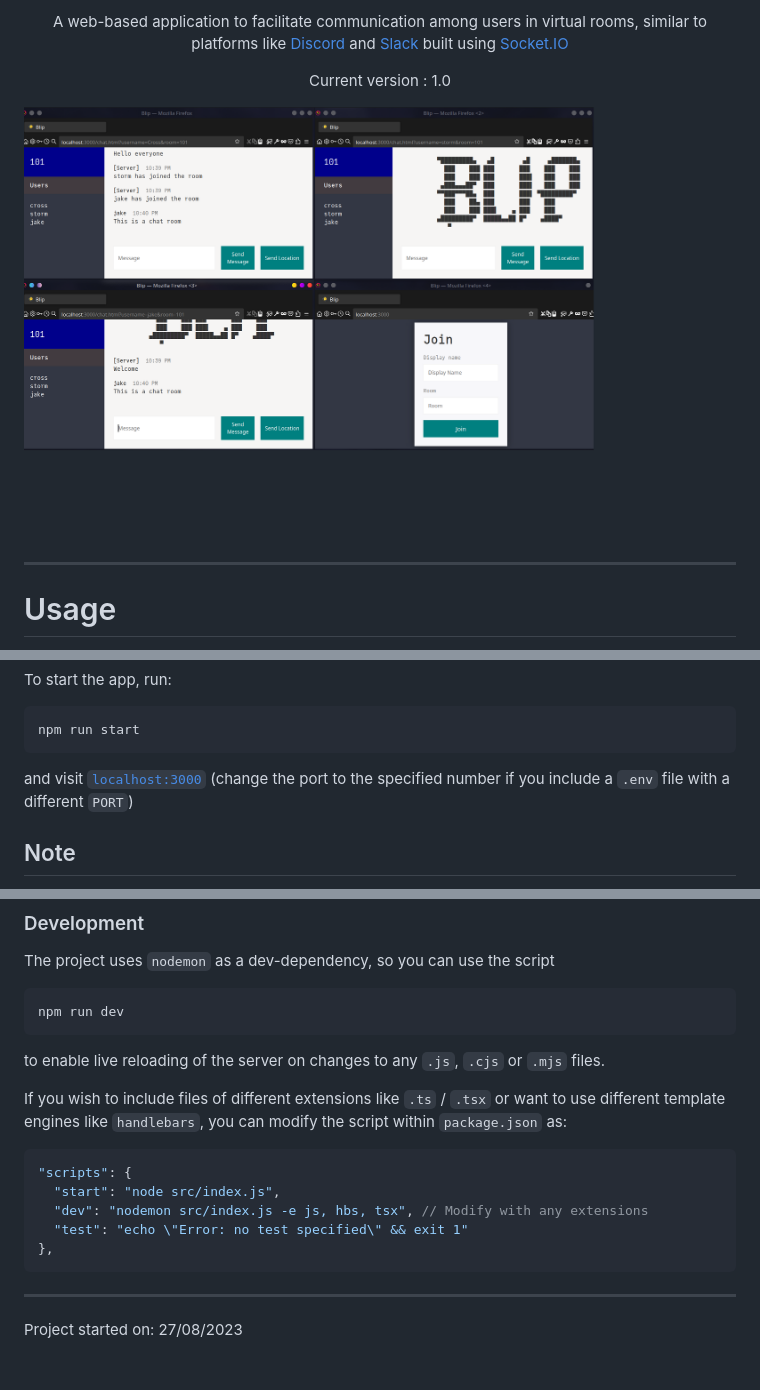
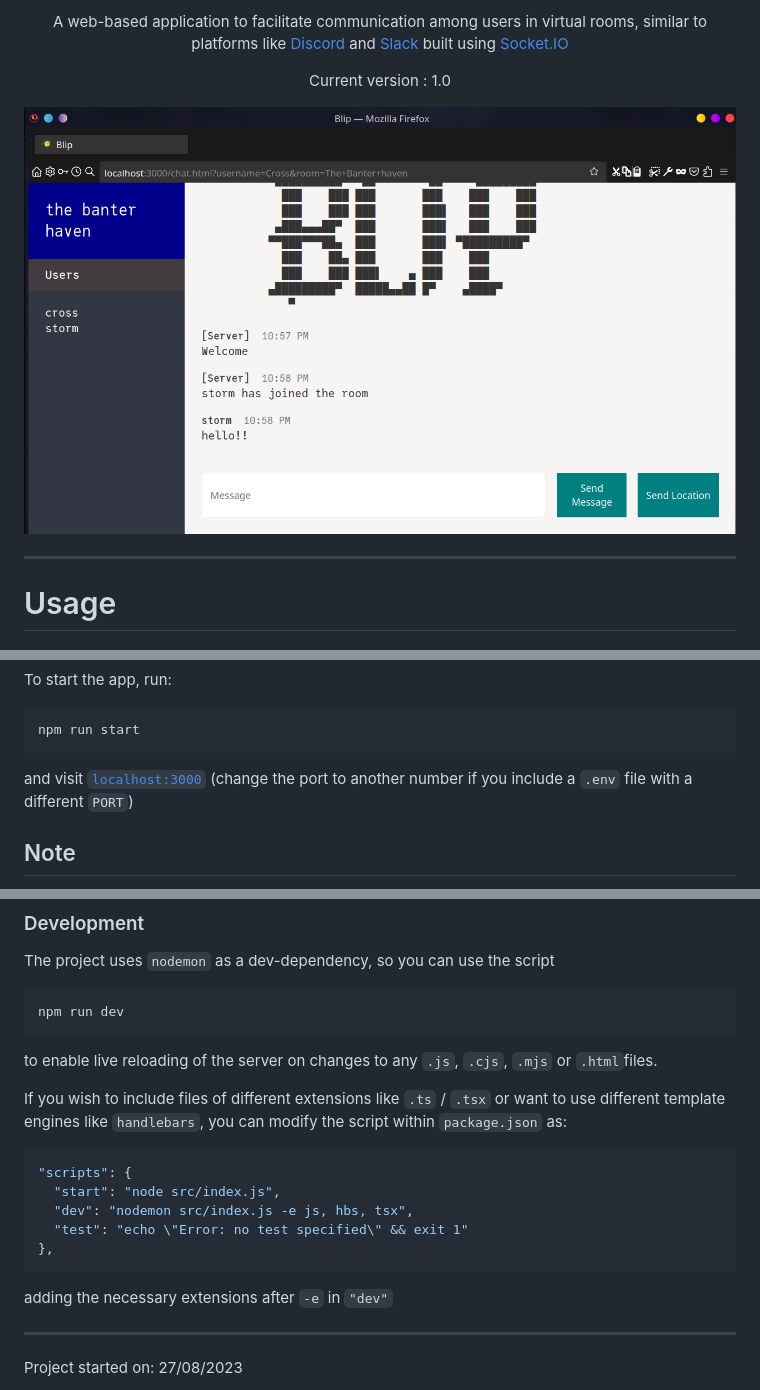
Before and after one commit to cross-codes/Blip, a Markdown page: .github/README.md, 3 parts joined by grey strips. Rendered like a GitHub page; pictures changed too: .github/images/screenshot.png; blank space fills up the shorter version.

Commit message:
Update screenshot and `README.MD`

````diff
--- a/.github/README.md
+++ b/.github/README.md
@@ -8,9 +8,10 @@ in virtual rooms, similar to platforms like
 using [Socket.IO](https://socket.io/)
 
 Current version : 1.0
+
+![Blip](./images/screenshot.png)
+
 </div>
-
-![Chat-App](./images/screenshot.png)
 
 ---
 
@@ -30,7 +31,7 @@ npm run start
 ```
 
 and visit [`localhost:3000`](http://localhost:3000/)
-(change the port to the specified number if
+(change the port to another number if
 you include a `.env` file with a different `PORT`)
 
 ## Note
@@ -51,8 +52,8 @@ script
 npm run dev
 ```
 
-to enable live reloading of the server on changes to any `.js`, `.cjs`
-or `.mjs` files.
+to enable live reloading of the server on changes to any `.js`, `.cjs`, `.mjs`
+or `.html`files.
 
 If you wish to include files of different extensions like `.ts` / `.tsx` or want
 to use different template engines like `handlebars`, you can modify
@@ -61,10 +62,12 @@ the script within `package.json` as:
 ```json
 "scripts": {
   "start": "node src/index.js",
-  "dev": "nodemon src/index.js -e js, hbs, tsx", // Modify with any extensions
+  "dev": "nodemon src/index.js -e js, hbs, tsx",
   "test": "echo \"Error: no test specified\" && exit 1"
 },
 ```
+
+adding the necessary extensions after `-e` in `"dev"`
 
 ---
 Project started on: 27/08/2023
````
